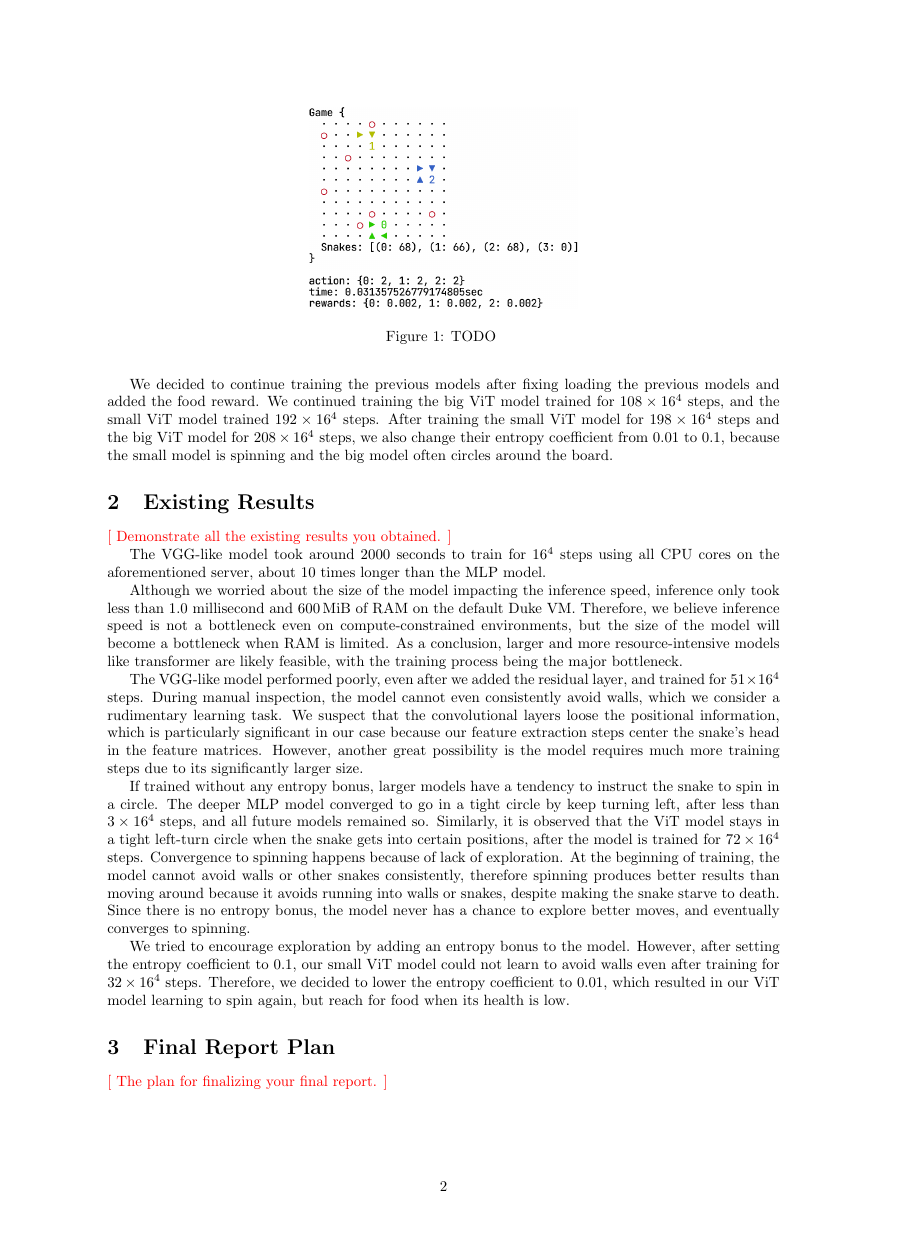
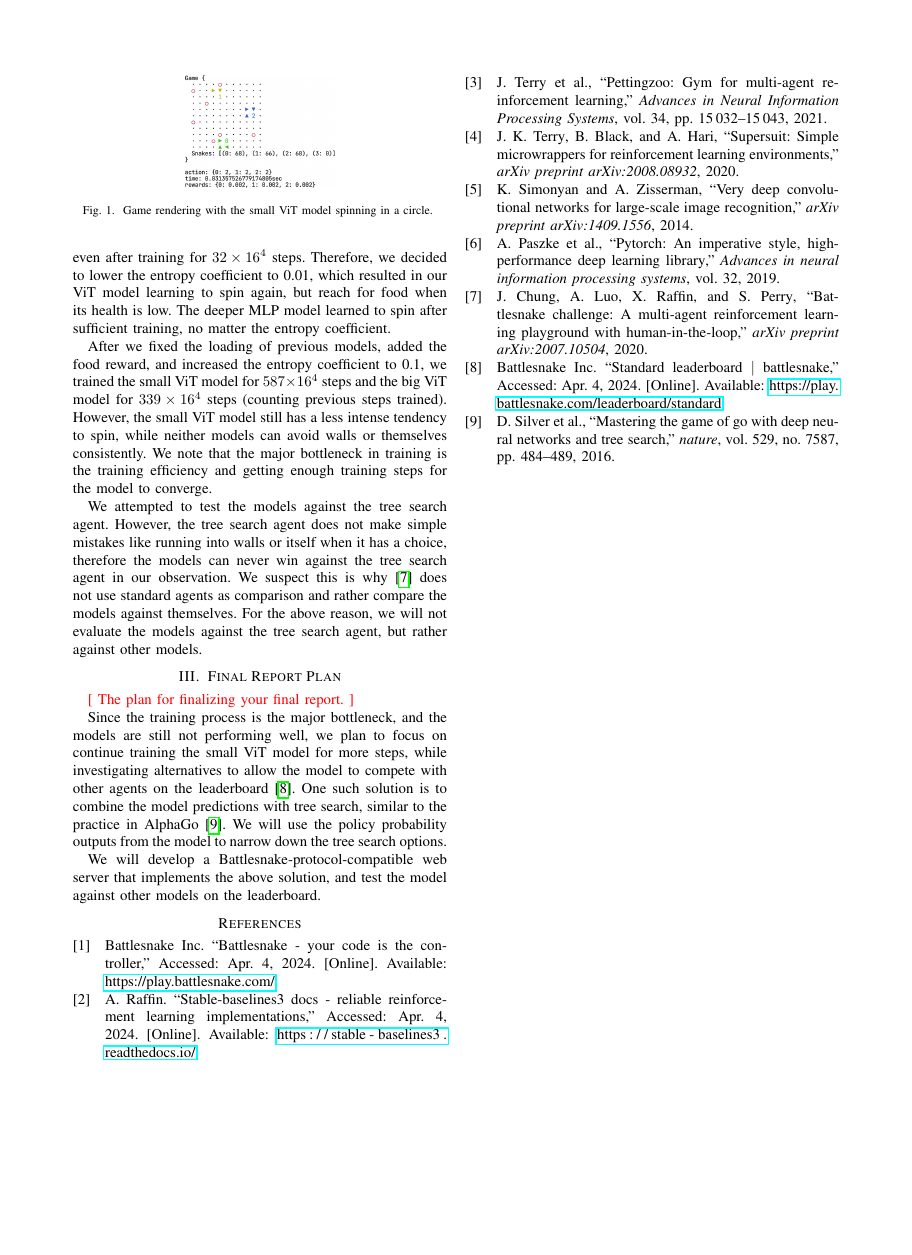
Before and after one commit to SichangHe/STATS402_course_project, a LaTeX paper (milestone3.tex, which reads references.bib): page 2 of 3 before the commit and page 3 of 3 after it, the shorter picture padded with empty space. Compiled offline with pdfLaTeX.

Commit message:
reorder&fill in

```diff
--- a/milestone3.tex
+++ b/milestone3.tex
@@ -1,6 +1,8 @@
 %!TEX = xelatex
-\documentclass[a4paper]{article}
-\usepackage[margin=1in]{geometry}
+\documentclass[conference]{IEEEtran}
+\IEEEoverridecommandlockouts
+\usepackage[style=ieee]{biblatex}
+    \addbibresource{references.bib}
 \usepackage{graphicx}
 \usepackage{amsmath}
 \usepackage{amssymb}
@@ -105,82 +51,3 @@ since having a higher health give the snake more chances to survive.
-We decided to continue training the previous models after fixing loading the
-previous models and added the food reward.
-We continued training the big ViT model trained for $108\times 16^4$ steps,
-and the small ViT model trained $192\times 16^4$ steps.
-After training the small ViT model for $198\times 16^4$ steps and the big ViT
-model for $208\times 16^4$ steps,
-we also change their entropy coefficient from 0.01 to 0.1,
-because the small model is spinning and the big model often circles around the
-board.
-
-\section{Existing Results}
-
-\todo{Demonstrate all the existing results you obtained.}
-
-The VGG-like model took around 2000 seconds to train for $16^4$ steps using all
-CPU cores on the aforementioned server,
-about 10 times longer than the MLP model.
-
-Although we worried about the size of the model impacting the inference speed,
-inference only took less than 1.0 millisecond and 600\,MiB of RAM on the default
-Duke VM. Therefore,
-we believe inference speed is not a bottleneck even on compute-constrained
-environments,
-but the size of the model will become a bottleneck when RAM is limited.
-As a conclusion,
-larger and more resource-intensive models like transformer are likely feasible,
-with the training process being the major bottleneck.
-
-The VGG-like model performed poorly, even after we added the residual layer,
-and trained for $51 \times 16^4$ steps. During manual inspection,
-the model cannot even consistently avoid walls,
-which we consider a rudimentary learning task.
-We suspect that the convolutional layers loose the positional information,
-which is particularly significant in our case because our feature extraction
-steps center the snake's head in the feature matrices. However,
-another great possibility is the model requires much more training steps due to
-its significantly larger size.
-
-% TODO: Discuss how many steps are needed, referring to the Medium article.
-
-If trained without any entropy bonus,
-larger models have a tendency to instruct the snake to spin in a circle.
-The deeper MLP model converged to go in a tight circle by keep turning left,
-after less than $3\times 16^4$ steps, and all future models remained so.
-Similarly,
-it is observed that the ViT model stays in a tight left-turn circle when the
-snake gets into certain positions,
-after the model is trained for $72\times 16^4$ steps.
-Convergence to spinning happens because of lack of exploration.
-At the beginning of training,
-the model cannot avoid walls or other snakes consistently,
-therefore spinning produces better results than moving around because it avoids
-running into walls or snakes, despite making the snake starve to death.
-Since there is no entropy bonus,
-the model never has a chance to explore better moves,
-and eventually converges to spinning.
-
-\begin{figure}
-    \centering
-    % TODO: \includegraphics[width=0.4\linewidth]{deep_mlp_spin_render.png}\quad
-    \includegraphics[width=0.4\linewidth]{vit_spin_render.png}
-    \caption{TODO
-    }
-    \label{fig:render}
-\end{figure}
-
-We tried to encourage exploration by adding an entropy bonus to the model.
-However, after setting the entropy coefficient to 0.1,
-our small ViT model could not learn to avoid walls even after training for
-$32\times 16^4$ steps. Therefore,
-we decided to lower the entropy coefficient to 0.01,
-which resulted in our ViT model learning to spin again,
-but reach for food when its health is low.
-
-\section{Final Report Plan}
-
-\todo{The plan for finalizing your final report.}
-
-\section{Notes}
 
 \subsection{Training Customization}
 
@@ -222,0 +131 @@ meaning that the new implementation has effectively trained more steps.
+\paragraph{Deeper MLP Model}
@@ -222,0 +247,4 @@ meaning that the new implementation has effectively trained more steps.
+\begin{figure}
+    \centering
+    \includegraphics[width=0.4\linewidth]{vit_spin_render.png}
+    \caption{Game rendering with the small ViT model spinning in a circle.
@@ -223,3 +257,48 @@ meaning that the new implementation has effectively trained more steps.
+our small ViT model could not learn to avoid walls even after training for
+$32\times 16^4$ steps. Therefore,
+we decided to lower the entropy coefficient to 0.01,
+which resulted in our ViT model learning to spin again,
+but reach for food when its health is low.
+The deeper MLP model learned to spin after sufficient training,
+no matter the entropy coefficient.
+
+After we fixed the loading of previous models, added the food reward,
+and increased the entropy coefficient to 0.1,
+we trained the small ViT model for $587\times 16^4$ steps and the big ViT model
+for $339\times 16^4$ steps (counting previous steps trained). However,
+the small ViT model still has a less intense tendency to spin,
+while neither models can avoid walls or themselves consistently.
+We note that the major bottleneck in training is the training efficiency and
+getting enough training steps for the model to converge.
+
+We attempted to test the models against the tree search agent. However,
+the tree search agent does not make simple mistakes like running into walls or
+itself when it has a choice,
+therefore the models can never win against the tree search agent in our
+observation. We suspect this is why~\cite{chung2020battlesnake}
+does not use standard agents as comparison and rather compare the models against
+themselves. For the above reason,
+we will not evaluate the models against the tree search agent,
+but rather against other models.
+
+\section{Final Report Plan}
+
+\todo{The plan for finalizing your final report.}
+
+Since the training process is the major bottleneck,
+and the models are still not performing well,
+we plan to focus on continue training the small ViT model for more steps,
+while investigating alternatives to allow the model to compete with other agents
+on the leaderboard~\cite{standard_leaderboard}.
+One such solution is to combine the model predictions with tree search,
+similar to the practice in AlphaGo~\cite{silver2016mastering}.
+We will use the policy probability outputs from the model to narrow down the
+tree search options.
+
+We will develop a Battlesnake-protocol-compatible web server that implements
+the above solution,
+and test the model against other models on the leaderboard.
+
 \printbibliography
 
 \end{document}
--- a/references.bib
+++ b/references.bib
@@ -181,3 +181,8 @@
   month         = {March},
   url           = {https://github.com/SichangHe/STATS402\_course\_project/releases/download/proposal/proposal\_2024040618.pdf}
 }
+@article{simonyan2014very,
+  title         = {Very deep convolutional networks for large-scale image recognition},
+  author        = {Simonyan, Karen and Zisserman, Andrew},
+  journal       = {arXiv preprint arXiv:1409.1556},
+  year          = {2014}
@@ -183,0 +193,4 @@
+  journal       = {Advances in neural information processing systems},
+  volume        = {32},
+  year          = {2019}
+}
```
Also changed, not shown: milestone3.tex (228 more changed lines), references.bib (6 more changed lines).
